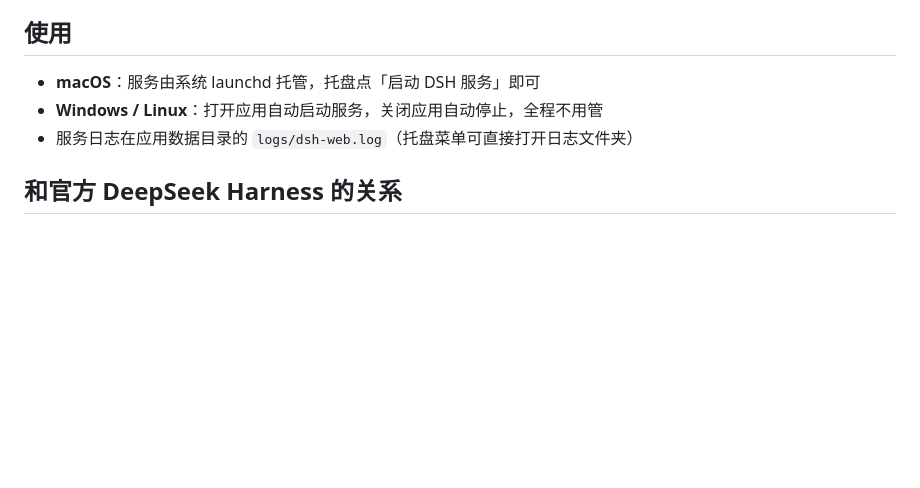
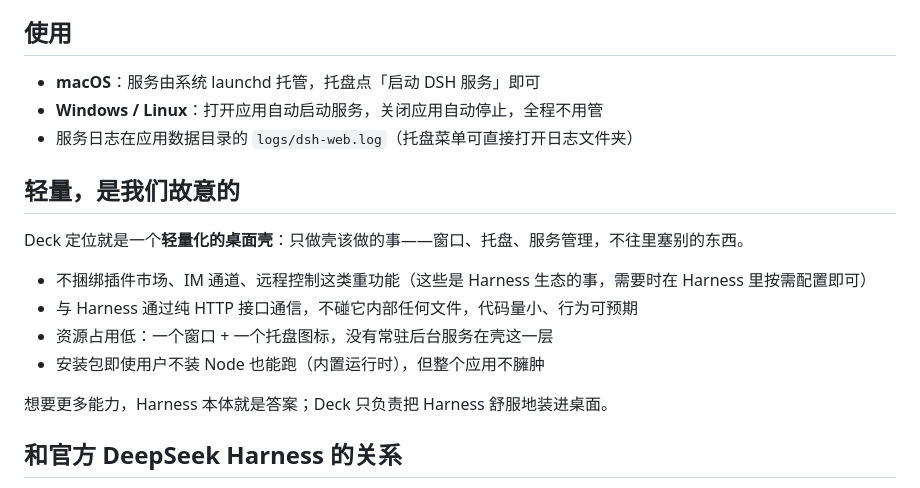
Before and after one commit to MartyYao/deepseek-deck, a Markdown page: README.md, the part around the change. Drawn GitHub-style; blank space fills up the shorter version.

Commit message:
README: 补「轻量，是我们故意的」定位说明

```diff
--- a/README.md
+++ b/README.md
@@ -54,6 +54,17 @@
 - **Windows / Linux**：打开应用自动启动服务，关闭应用自动停止，全程不用管
 - 服务日志在应用数据目录的 `logs/dsh-web.log`（托盘菜单可直接打开日志文件夹）
 
+## 轻量，是我们故意的
+
+Deck 定位就是一个**轻量化的桌面壳**：只做壳该做的事——窗口、托盘、服务管理，不往里塞别的东西。
+
+- 不捆绑插件市场、IM 通道、远程控制这类重功能（这些是 Harness 生态的事，需要时在 Harness 里按需配置即可）
+- 与 Harness 通过纯 HTTP 接口通信，不碰它内部任何文件，代码量小、行为可预期
+- 资源占用低：一个窗口 + 一个托盘图标，没有常驻后台服务在壳这一层
+- 安装包即使用户不装 Node 也能跑（内置运行时），但整个应用不臃肿
+
+想要更多能力，Harness 本体就是答案；Deck 只负责把 Harness 舒服地装进桌面。
+
 ## 和官方 DeepSeek Harness 的关系
 
 DeepSeek Harness 的核心能力（AI 引擎、插件系统、网页界面）全部来自官方项目 [deepseek-ai/deepseek-harness](https://github.com/deepseek-ai/deepseek-harness)。本项目只负责桌面封装这一层：
```
